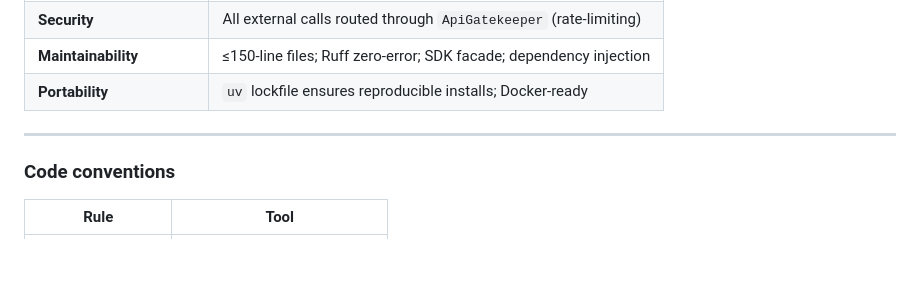
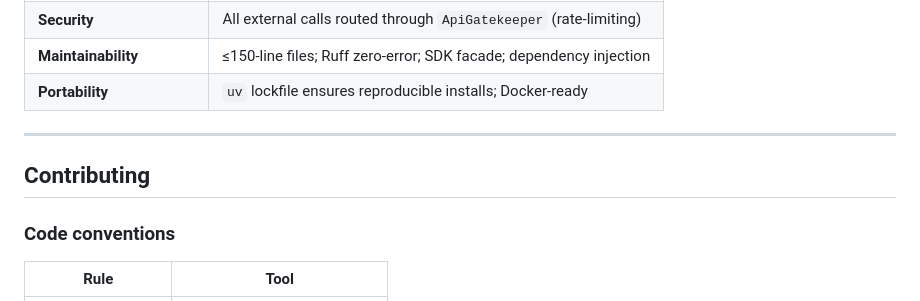
Before and after one commit to hodayakashh/dronerl, a Markdown page: README.md, the part around the change. GitHub-like rendering; blank space fills up the shorter version.

Commit message:
Add Contributing section header to README for guideline compliance
Renames 'Code conventions' to sit under an explicit '## Contributing'
section so automated checkers can locate it by the standard keyword.

```diff
--- a/README.md
+++ b/README.md
@@ -244,6 +244,8 @@ Set `SDL_VIDEODRIVER=dummy SDL_AUDIODRIVER=dummy` if no display is available (al
 
 ---
 
+## Contributing
+
 ### Code conventions
 
 | Rule | Tool |
```
